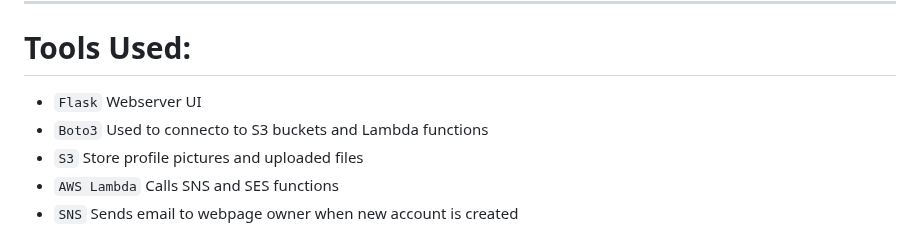
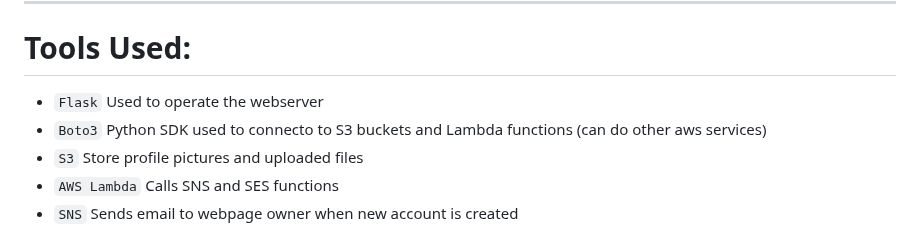
Before and after one commit to Aditya-source69/FileSharing, a Markdown page: README.md, the part around the change. Drawn GitHub-style.

```diff
--- a/README.md
+++ b/README.md
@@ -9,8 +9,8 @@ In this application, a user can create an account and upload a profile picture.
 ---
 
 # Tools Used:
-* `Flask` Webserver UI
-* `Boto3` Used to connecto to S3 buckets and Lambda functions
+* `Flask` Used to operate the webserver
+* `Boto3` Python SDK used to connecto to S3 buckets and Lambda functions (can do other aws services)
 * `S3` Store profile pictures and uploaded files
 * `AWS Lambda` Calls SNS and SES functions
 * `SNS` Sends email to webpage owner when new account is created
```
